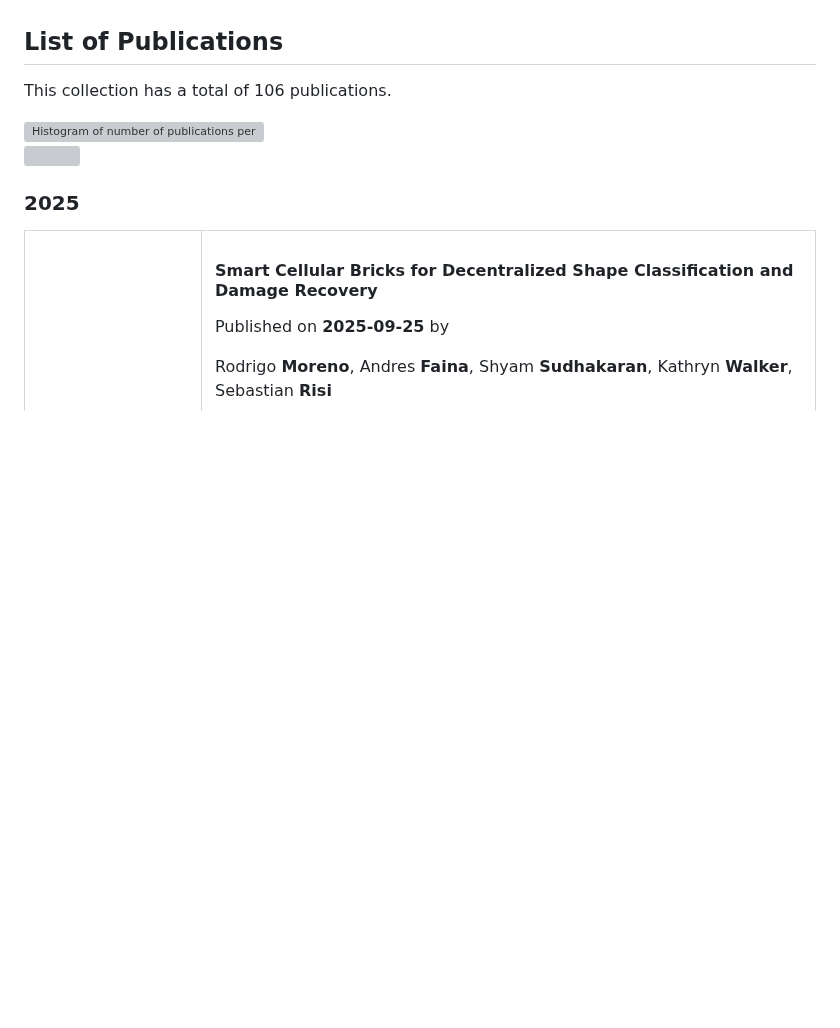
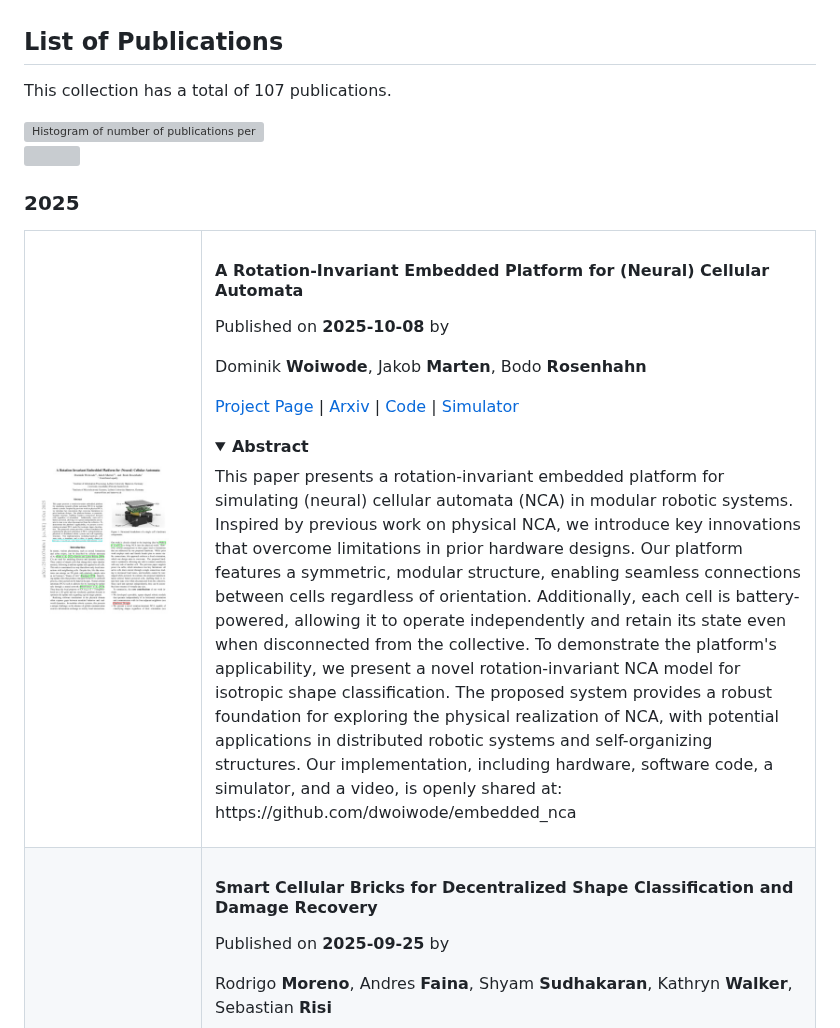
Before and after one commit to dwoiwode/awesome-neural-cellular-automata, a Markdown page: Readme.md, the part around one of its changes. Rendered like a GitHub page; pictures changed too: assets/thumbnails/2025-10-08arotation_woiwode.jpg (added); folded sections open; blank space fills up the shorter version; grey boxes are pictures that could not be loaded.

Commit message:
Add Embedded NCA

```diff
--- a/Readme.md
+++ b/Readme.md
@@ -49,7 +49,7 @@ Training an end-to-end differentiable, self-organising cellular automata model o
 - [Hexells](https://github.com/znah/hexells) - SwissGL Implementation of Hexells ([Demo](https://znah.net/hexells/))
 
 ## List of Publications
-This collection has a total of 106 publications.
+This collection has a total of 107 publications.
 
 <picture>
   <source media="(prefers-color-scheme: dark)" srcset="assets/papers_per_quarter_dark.svg">
@@ -63,6 +63,27 @@ This collection has a total of 106 publications.
 
 ### 2025
 <table><tr>
+<td width="150px">
+<a href="https://arxiv.org/pdf/2510.07440" target="_blank">
+    <img src="assets/thumbnails/2025-10-08arotation_woiwode.jpg" width="140px">
+</a>
+</td>
+<td>
+
+#### A Rotation-Invariant Embedded Platform for (Neural) Cellular Automata
+Published on **2025-10-08** by
+
+Dominik **Woiwode**, Jakob **Marten**, Bodo **Rosenhahn**
+
+[Project Page](https://dwoiwode.github.io/embedded_nca/) | [Arxiv](https://arxiv.org/abs/2510.07440) | [Code](https://github.com/dwoiwode/embedded_nca) | [Simulator](https://github.com/dwoiwode/embedded_nca/simulator)
+
+<details>
+<summary><b>Abstract</b></summary>
+This paper presents a rotation-invariant embedded platform for simulating (neural) cellular automata (NCA) in modular robotic systems. Inspired by previous work on physical NCA, we introduce key innovations that overcome limitations in prior hardware designs. Our platform features a symmetric, modular structure, enabling seamless connections between cells regardless of orientation. Additionally, each cell is battery-powered, allowing it to operate independently and retain its state even when disconnected from the collective. To demonstrate the platform's applicability, we present a novel rotation-invariant NCA model for isotropic shape classification. The proposed system provides a robust foundation for exploring the physical realization of NCA, with potential applications in distributed robotic systems and self-organizing structures. Our implementation, including hardware, software code, a simulator, and a video, is openly shared at: https://github.com/dwoiwode/embedded_nca
+</details>
+
+</td>
+</tr><tr>
 <td width="150px">
 <a href="https://arxiv.org/pdf/2509.18659" target="_blank">
     <img src="assets/thumbnails/2025-09-25smartcellu_moreno.jpg" width="140px">
```
Also changed, not shown: other parts of Readme.md (+2 -2 lines), 3 other files.
